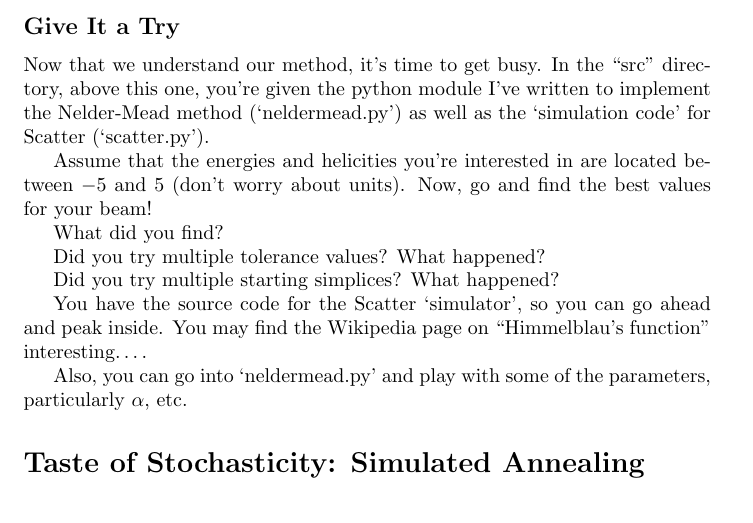
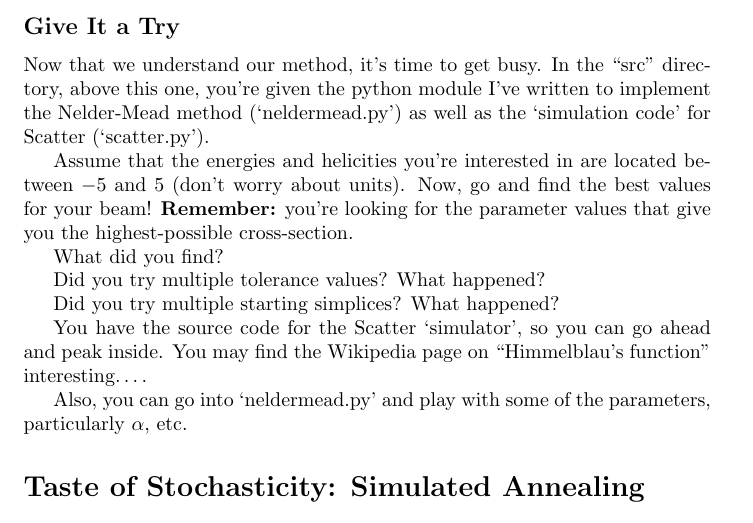
Before and after one commit to zanebeckwith/optimizationTutorial, a LaTeX document (doc/optimizationTutorial.tex): part of page 3 of 5 before the commit and part of page 3 of 6 after it, cut so that both start at the same text. Compiled offline with pdfLaTeX.

Commit message:
Added a reminder of maximization vs. minimization to doc/optimizationTutorial.tex, after talking with students.

```diff
--- a/doc/optimizationTutorial.tex
+++ b/doc/optimizationTutorial.tex
@@ -148,7 +148,9 @@ this would be a good place to start looking.
     Assume that the energies and
     helicities you're interested in are located between
     $-5$ and $5$ (don't worry about units). Now, go and
-    find the best values for your beam!
+		find the best values for your beam! \textbf{Remember:}
+		you're looking for the parameter values that give you
+		the highest-possible cross-section.
 
     What did you find?
 
```
